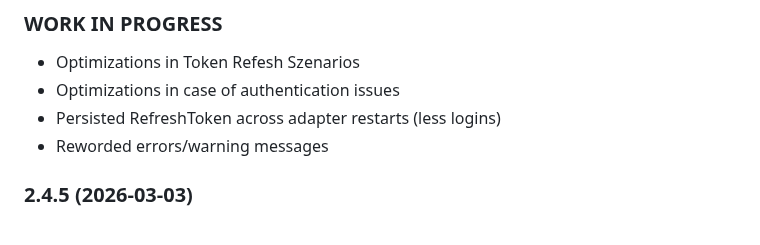
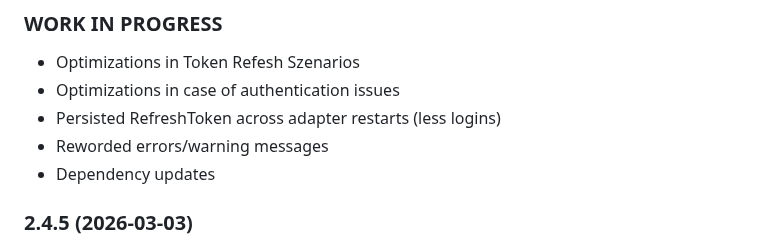
Before and after one commit to nobl/ioBroker.senec, a Markdown page: README.md, the part around the change. Rendered like a GitHub page.

```diff
--- a/README.md
+++ b/README.md
@@ -308,6 +308,7 @@ This channel contains values polled from SENEC App-API.
 - Optimizations in case of authentication issues
 - Persisted RefreshToken across adapter restarts (less logins)
 - Reworded errors/warning messages
+- Dependency updates
 
 ### 2.4.5 (2026-03-03)
 - fixed typo that made today/hourly today/horly. You can safely delete the horly branch Measurements/Daily/horly
```
